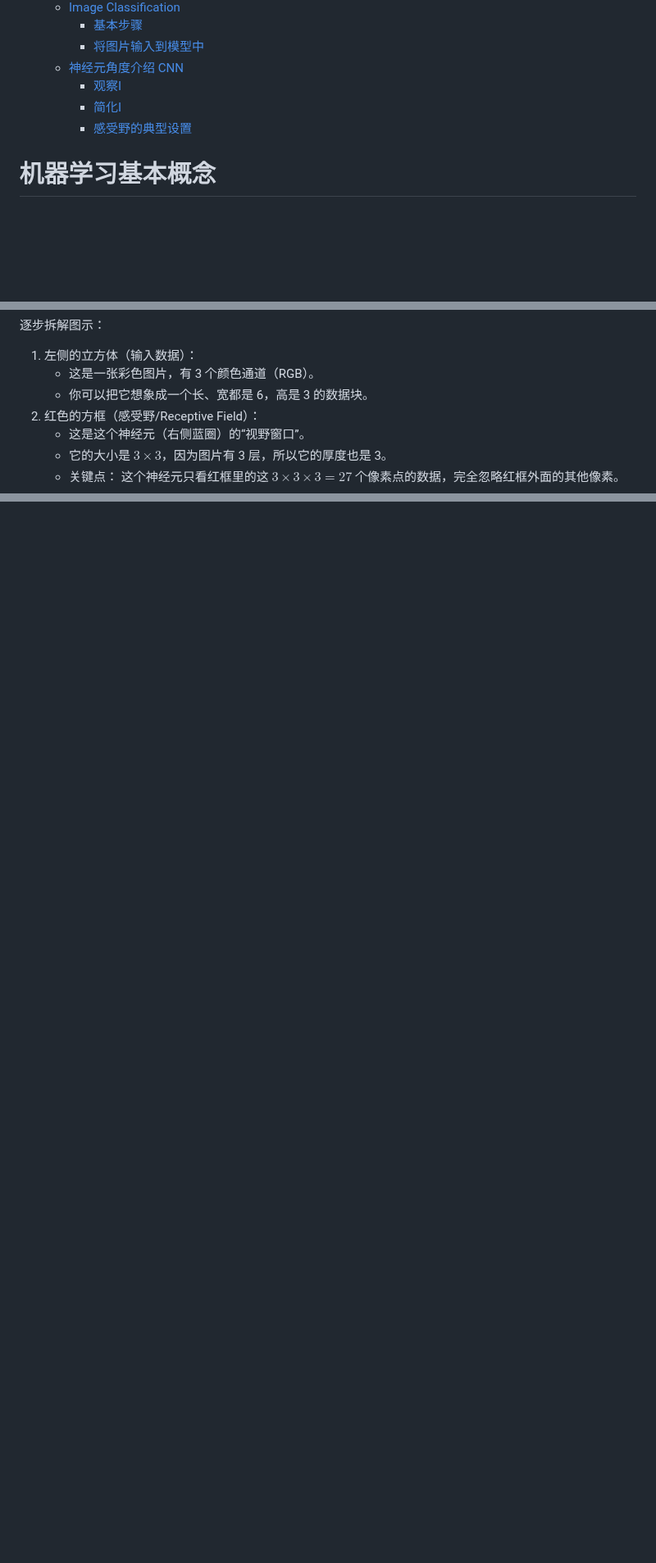
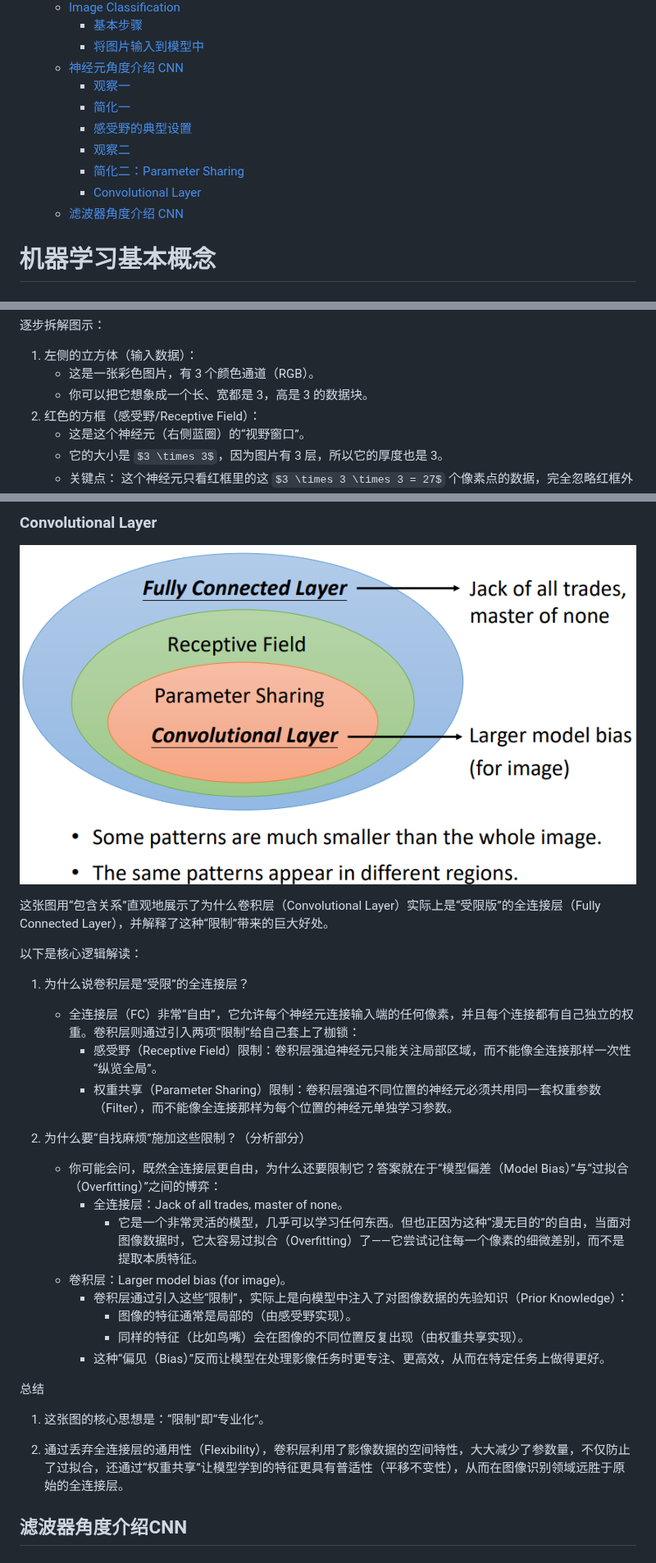
Before and after one commit to SunshineZzzz/ai_relation, a Markdown page: ML2021.md, 3 parts joined by grey strips. Shown at 82% size. Drawn GitHub-style; pictures changed too: img/ML2021/cnn_convolutional_layer1.png (added); some formulas as TeX source; blank space fills up the shorter version.

```diff
--- a/ML2021.md
+++ b/ML2021.md
@@ -42,9 +42,13 @@
         - [基本步骤](#基本步骤)
         - [将图片输入到模型中](#将图片输入到模型中)
     - [神经元角度介绍 CNN](#神经元角度介绍-cnn)
-        - [观察Ⅰ](#观察Ⅰ)
-        - [简化Ⅰ](#简化Ⅰ)
+        - [观察一](#观察一)
+        - [简化一](#简化一)
         - [感受野的典型设置](#感受野的典型设置)
+        - [观察二](#观察二)
+        - [简化二：Parameter Sharing](#简化二parameter-sharing)
+        - [Convolutional Layer](#convolutional-layer)
+    - [滤波器角度介绍 CNN](#滤波器角度介绍cnn)
 
 # 机器学习基本概念
 
@@ -989,7 +993,7 @@ neuron 也许根本不需要把整张图片当作输入，只需把图片的一
 
 1. 左侧的立方体（输入数据）：
     - 这是一张彩色图片，有 3 个颜色通道（RGB）。
-    - 你可以把它想象成一个长、宽都是 6，高是 3 的数据块。
+    - 你可以把它想象成一个长、宽都是 3，高是 3 的数据块。
 2. 红色的方框（感受野/Receptive Field）：
     - 这是这个神经元（右侧蓝圈）的“视野窗口”。
     - 它的大小是 $3 \times 3$，因为图片有 3 层，所以它的厚度也是 3。
@@ -1053,0 +1117,30 @@ neuron 也许根本不需要把整张图片当作输入，只需把图片的一
+### Convolutional Layer
+
+![alt text](img/ML2021/cnn_convolutional_layer1.png)
+
+这张图用“包含关系”直观地展示了为什么卷积层（Convolutional Layer）实际上是“受限版”的全连接层（Fully Connected Layer），并解释了这种“限制”带来的巨大好处。
+
+以下是核心逻辑解读：
+
+1. 为什么说卷积层是“受限”的全连接层？
+    - 全连接层（FC）非常“自由”，它允许每个神经元连接输入端的任何像素，并且每个连接都有自己独立的权重。卷积层则通过引入两项“限制”给自己套上了枷锁：
+        - 感受野（Receptive Field）限制：卷积层强迫神经元只能关注局部区域，而不能像全连接那样一次性“纵览全局”。
+        - 权重共享（Parameter Sharing）限制：卷积层强迫不同位置的神经元必须共用同一套权重参数（Filter），而不能像全连接那样为每个位置的神经元单独学习参数。
+
+2. 为什么要“自找麻烦”施加这些限制？（分析部分）
+    - 你可能会问，既然全连接层更自由，为什么还要限制它？答案就在于“模型偏差（Model Bias）”与“过拟合（Overfitting）”之间的博弈：
+        - 全连接层：Jack of all trades, master of none。
+            - 它是一个非常灵活的模型，几乎可以学习任何东西。但也正因为这种“漫无目的”的自由，当面对图像数据时，它太容易过拟合（Overfitting）了——它尝试记住每一个像素的细微差别，而不是提取本质特征。
+    - 卷积层：Larger model bias (for image)。
+        - 卷积层通过引入这些“限制”，实际上是向模型中注入了对图像数据的先验知识（Prior Knowledge）：
+            - 图像的特征通常是局部的（由感受野实现）。
+            - 同样的特征（比如鸟嘴）会在图像的不同位置反复出现（由权重共享实现）。
+        - 这种“偏见（Bias）”反而让模型在处理影像任务时更专注、更高效，从而在特定任务上做得更好。
+
+总结
+
+1. 这张图的核心思想是：“限制”即“专业化”。
+
+2. 通过丢弃全连接层的通用性（Flexibility），卷积层利用了影像数据的空间特性，大大减少了参数量，不仅防止了过拟合，还通过“权重共享”让模型学到的特征更具有普适性（平移不变性），从而在图像识别领域远胜于原始的全连接层。
+
+## 滤波器角度介绍CNN
```
Also changed, not shown: other parts of ML2021.md (+62 -3 lines), img/ML2021/cnn_observe1_1.png (renamed from img/ML2021/cnn_observe1.png), img/ML2021/cnn_observe2_1.png (added), img/ML2021/cnn_parameter_sharing1.png (added), img/ML2021/cnn_parameter_sharing2.png (added).
